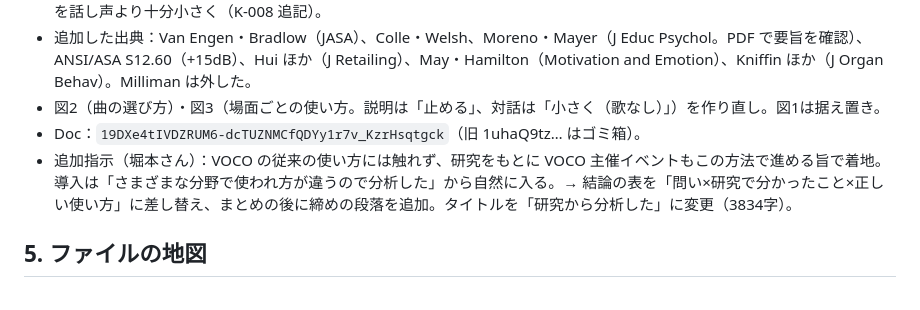
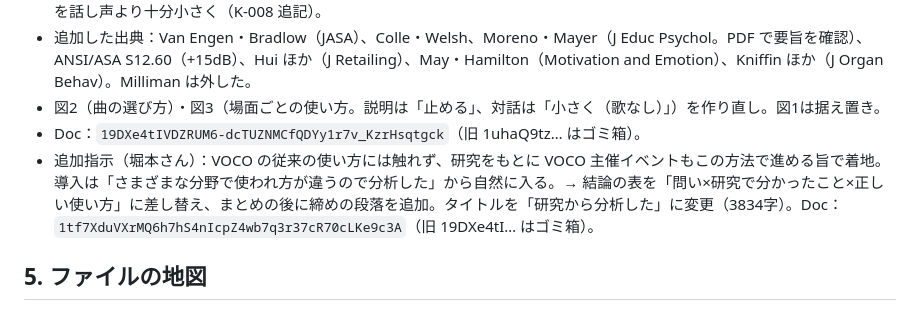
Before and after one commit to Tainen/Claude-Code, a Markdown page: tools/aeo/HANDOFF.md, the part around the change. Rendered like a GitHub page.

Commit message:
HANDOFF に No.049 の最新 Doc ID を記録
Co-Authored-By: Claude Opus 5.5 <noreply@anthropic.com>
Claude-Session: https://claude.ai/code/session_01MVhFnc9z1iMB51uu1opxbj

```diff
--- a/tools/aeo/HANDOFF.md
+++ b/tools/aeo/HANDOFF.md
@@ -257,7 +257,7 @@
 - 追加した出典：Van Engen・Bradlow（JASA）、Colle・Welsh、Moreno・Mayer（J Educ Psychol。PDF で要旨を確認）、ANSI/ASA S12.60（+15dB）、Hui ほか（J Retailing）、May・Hamilton（Motivation and Emotion）、Kniffin ほか（J Organ Behav）。Milliman は外した。
 - 図2（曲の選び方）・図3（場面ごとの使い方。説明は「止める」、対話は「小さく（歌なし）」）を作り直し。図1は据え置き。
 - Doc：`19DXe4tIVDZRUM6-dcTUZNMCfQDYy1r7v_KzrHsqtgck`（旧 1uhaQ9tz… はゴミ箱）。
-- 追加指示（堀本さん）：VOCO の従来の使い方には触れず、研究をもとに VOCO 主催イベントもこの方法で進める旨で着地。導入は「さまざまな分野で使われ方が違うので分析した」から自然に入る。→ 結論の表を「問い×研究で分かったこと×正しい使い方」に差し替え、まとめの後に締めの段落を追加。タイトルを「研究から分析した」に変更（3834字）。
+- 追加指示（堀本さん）：VOCO の従来の使い方には触れず、研究をもとに VOCO 主催イベントもこの方法で進める旨で着地。導入は「さまざまな分野で使われ方が違うので分析した」から自然に入る。→ 結論の表を「問い×研究で分かったこと×正しい使い方」に差し替え、まとめの後に締めの段落を追加。タイトルを「研究から分析した」に変更（3834字）。Doc：`1tf7XduVXrMQ6h7hS4nIcpZ4wb7q3r37cR70cLKe9c3A`（旧 19DXe4tI… はゴミ箱）。
 
 ## 5. ファイルの地図
 
```
